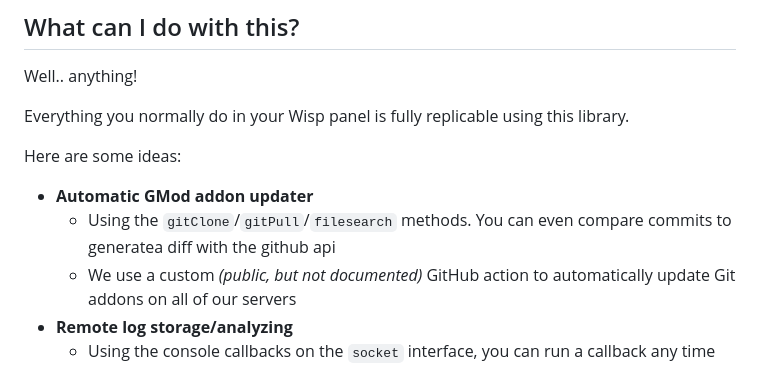
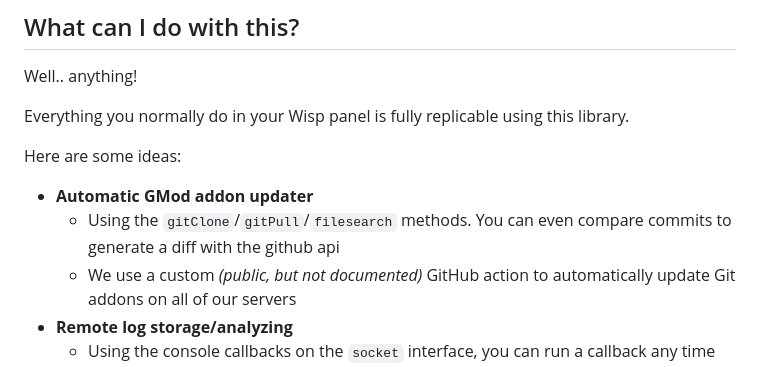
Before and after one commit to CFC-Servers/WispJS, a Markdown page: README.md, the part around the change. GitHub-like rendering.

```diff
--- a/README.md
+++ b/README.md
@@ -25,7 +25,7 @@ Everything you normally do in your Wisp panel is fully replicable using this lib
 
 Here are some ideas:
 - **Automatic GMod addon updater**
-  - Using the `gitClone`/`gitPull`/`filesearch` methods. You can even compare commits to generatea diff with the github api
+  - Using the `gitClone`/`gitPull`/`filesearch` methods. You can even compare commits to generate a diff with the github api
   - We use a custom _(public, but not documented)_ GitHub action to automatically update Git addons on all of our servers
 - **Remote log storage/analyzing**
   - Using the console callbacks on the `socket` interface, you can run a callback any time anything is printed to the console.
```
